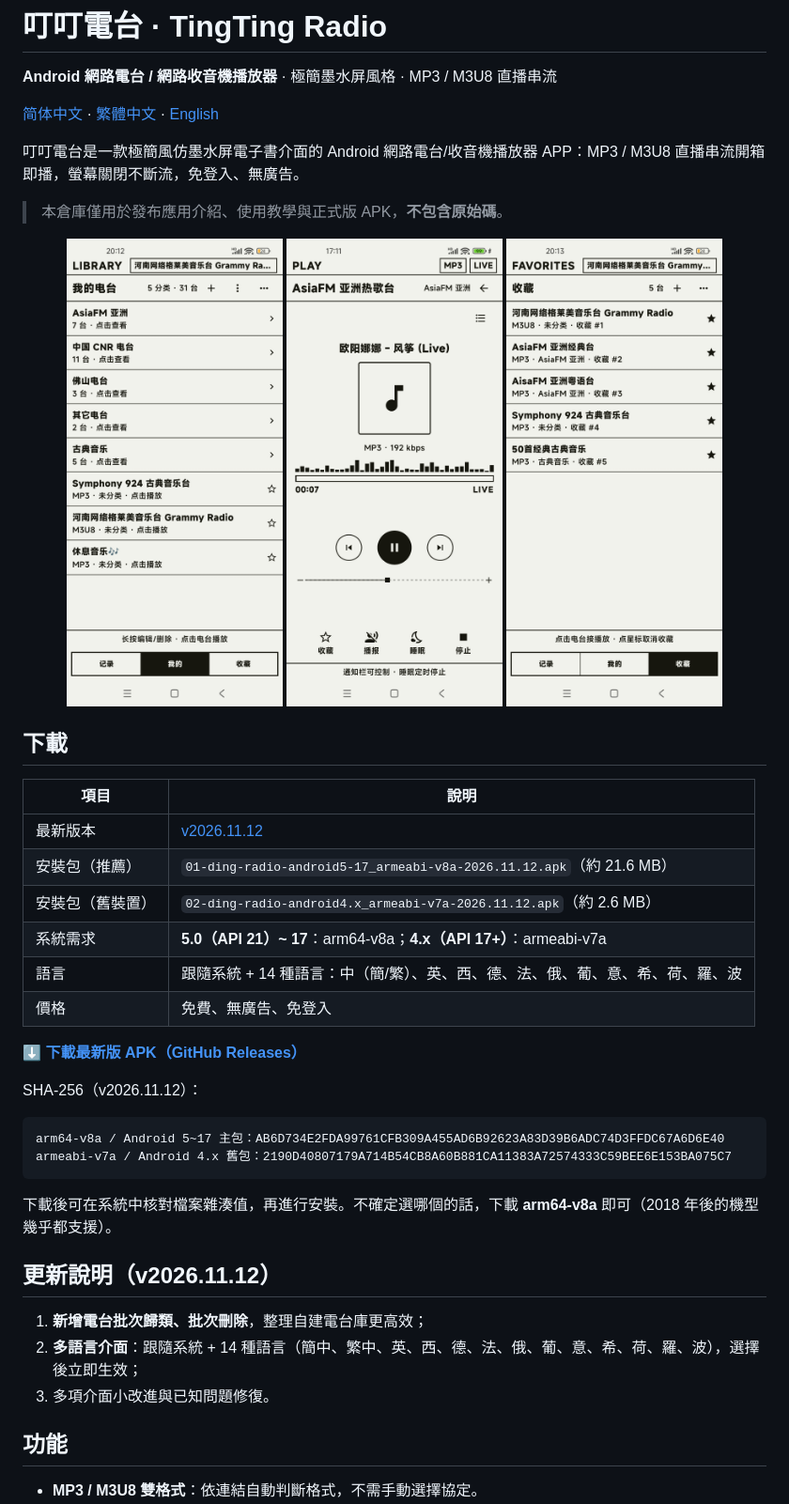
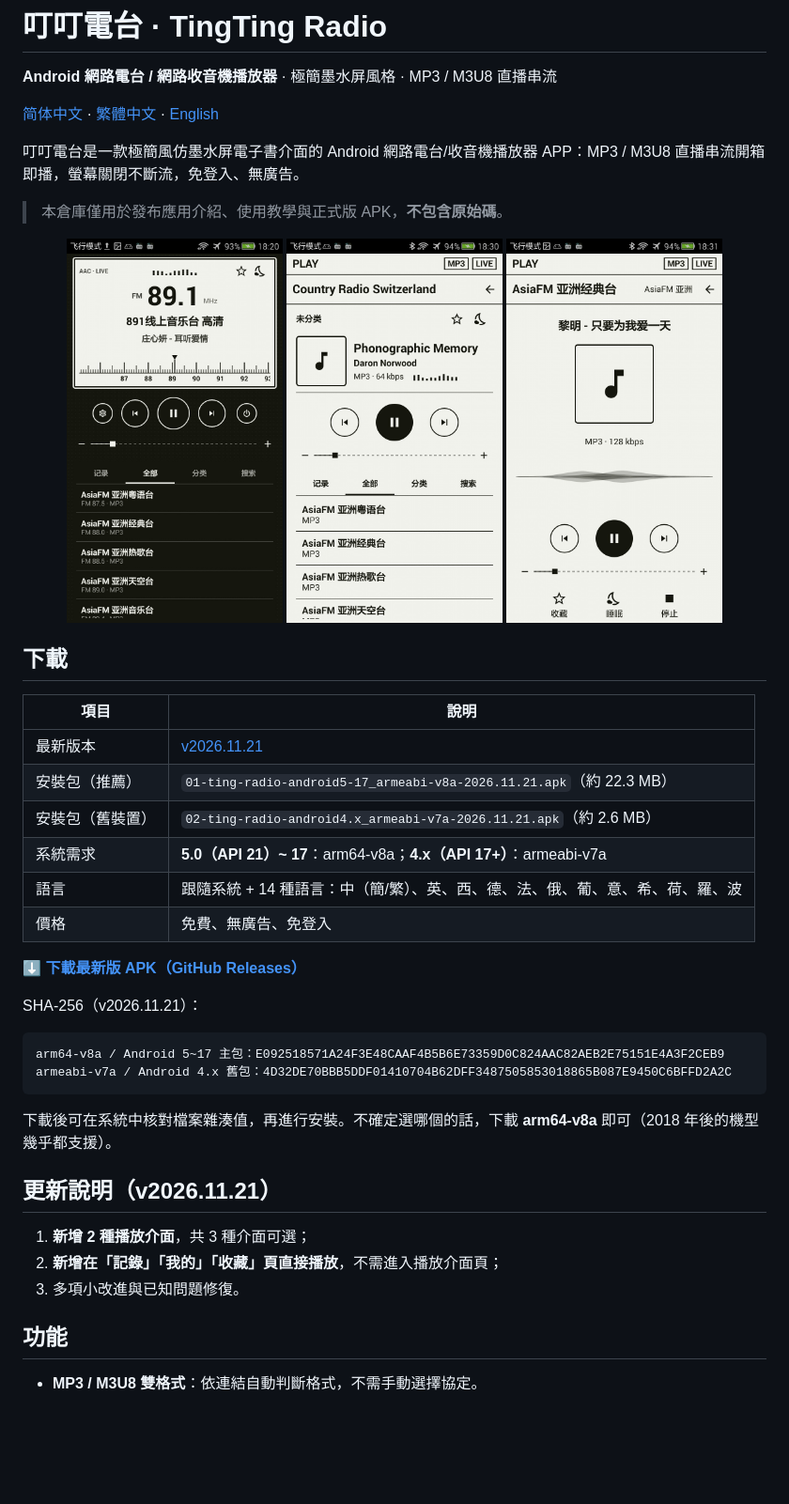
Before and after one commit to haijiang2023/tingting-radio, a Markdown page: README.zh-Hant.md, the part around the change. Shown at 94% size. Rendered like a GitHub page; pictures changed too: screenshots/skin-1.jpg (added), screenshots/skin-2.jpg (added), screenshots/skin-3.jpg (added); blank space fills up the shorter version.

````diff
--- a/README.zh-Hant.md
+++ b/README.zh-Hant.md
@@ -9,38 +9,38 @@
 > 本倉庫僅用於發布應用介紹、使用教學與正式版 APK，**不包含原始碼**。
 
 <p align="center">
-  <img src="screenshots/library.jpg" width="230" alt="我的電台">
-  <img src="screenshots/player.jpg" width="230" alt="正在播放">
-  <img src="screenshots/favorites.jpg" width="230" alt="收藏">
+  <img src="screenshots/skin-1.jpg" width="230" alt="皮膚 1">
+  <img src="screenshots/skin-2.jpg" width="230" alt="皮膚 2">
+  <img src="screenshots/skin-3.jpg" width="230" alt="皮膚 3">
 </p>
 
 ## 下載
 
 | 項目 | 說明 |
 |---|---|
-| 最新版本 | [v2026.11.12](https://github.com/haijiang2023/tingting-radio/releases/latest) |
-| 安裝包（推薦） | `01-ding-radio-android5-17_armeabi-v8a-2026.11.12.apk`（約 21.6 MB） |
-| 安裝包（舊裝置） | `02-ding-radio-android4.x_armeabi-v7a-2026.11.12.apk`（約 2.6 MB） |
+| 最新版本 | [v2026.11.21](https://github.com/haijiang2023/tingting-radio/releases/latest) |
+| 安裝包（推薦） | `01-ting-radio-android5-17_armeabi-v8a-2026.11.21.apk`（約 22.3 MB） |
+| 安裝包（舊裝置） | `02-ting-radio-android4.x_armeabi-v7a-2026.11.21.apk`（約 2.6 MB） |
 | 系統需求 | **5.0（API 21）~ 17**：arm64-v8a；**4.x（API 17+）**：armeabi-v7a |
 | 語言 | 跟隨系統 + 14 種語言：中（簡/繁）、英、西、德、法、俄、葡、意、希、荷、羅、波 |
 | 價格 | 免費、無廣告、免登入 |
 
 **[⬇ 下載最新版 APK（GitHub Releases）](https://github.com/haijiang2023/tingting-radio/releases/latest)**
 
-SHA-256（v2026.11.12）：
+SHA-256（v2026.11.21）：
 
 ```
-arm64-v8a / Android 5~17 主包：AB6D734E2FDA99761CFB309A455AD6B92623A83D39B6ADC74D3FFDC67A6D6E40
-armeabi-v7a / Android 4.x 舊包：2190D40807179A714B54CB8A60B881CA11383A72574333C59BEE6E153BA075C7
+arm64-v8a / Android 5~17 主包：E092518571A24F3E48CAAF4B5B6E73359D0C824AAC82AEB2E75151E4A3F2CEB9
+armeabi-v7a / Android 4.x 舊包：4D32DE70BBB5DDF01410704B62DFF3487505853018865B087E9450C6BFFD2A2C
 ```
 
 下載後可在系統中核對檔案雜湊值，再進行安裝。不確定選哪個的話，下載 **arm64-v8a** 即可（2018 年後的機型幾乎都支援）。
 
-## 更新說明（v2026.11.12）
+## 更新說明（v2026.11.21）
 
-1. **新增電台批次歸類、批次刪除**，整理自建電台庫更高效；
-2. **多語言介面**：跟隨系統 + 14 種語言（簡中、繁中、英、西、德、法、俄、葡、意、希、荷、羅、波），選擇後立即生效；
-3. 多項介面小改進與已知問題修復。
+1. **新增 2 種播放介面**，共 3 種介面可選；
+2. **新增在「記錄」「我的」「收藏」頁直接播放**，不需進入播放介面頁；
+3. 多項小改進與已知問題修復。
 
 ## 功能
 
````
Also changed, not shown: README.en.md (+13 -13 lines), README.md (+13 -13 lines).
